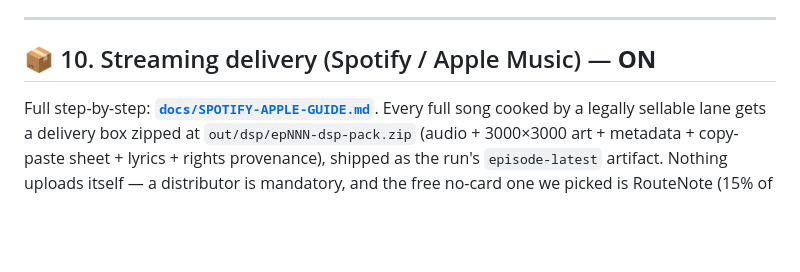
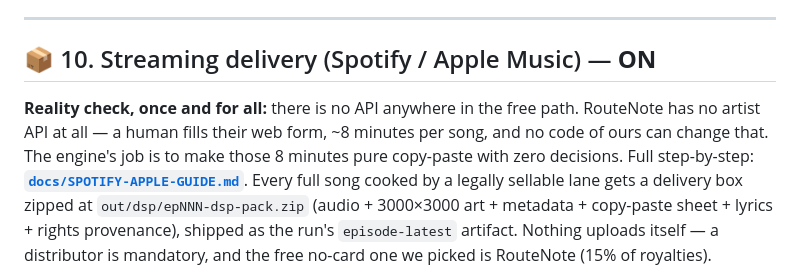
Before and after one commit to holymusic1020/yt__songs_a_cong_collections_of_Public_songs_i_liked, a Markdown page: docs/CONTROL-PANEL.md, the part around the change. Drawn GitHub-style; blank space fills up the shorter version.

```diff
--- a/docs/CONTROL-PANEL.md
+++ b/docs/CONTROL-PANEL.md
@@ -108,6 +108,10 @@ Actions → **📀 publish** → *Run workflow*:
 ---
 
 ## 📦 10. Streaming delivery (Spotify / Apple Music) — **ON**
+
+**Reality check, once and for all:** there is no API anywhere in the free path. RouteNote has no
+artist API at all — a human fills their web form, ~8 minutes per song, and no code of ours can
+change that. The engine's job is to make those 8 minutes pure copy-paste with zero decisions.
 Full step-by-step: **[`docs/SPOTIFY-APPLE-GUIDE.md`](SPOTIFY-APPLE-GUIDE.md)**. Every full song
 cooked by a legally sellable lane gets a delivery box zipped at `out/dsp/epNNN-dsp-pack.zip`
 (audio + 3000×3000 art + metadata + copy-paste sheet + lyrics + rights provenance), shipped as the
```
Also changed, not shown: docs/SPOTIFY-APPLE-GUIDE.md (+17 -0 lines).
